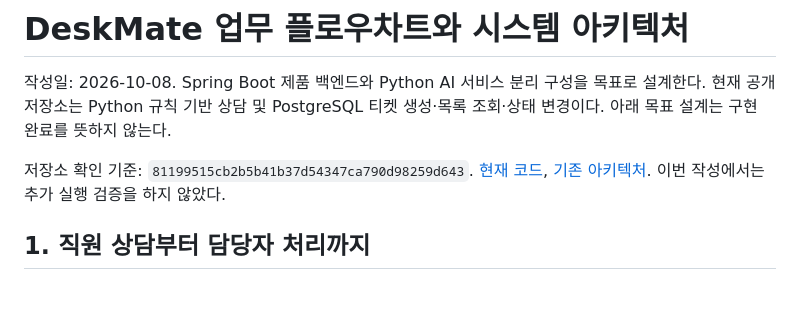
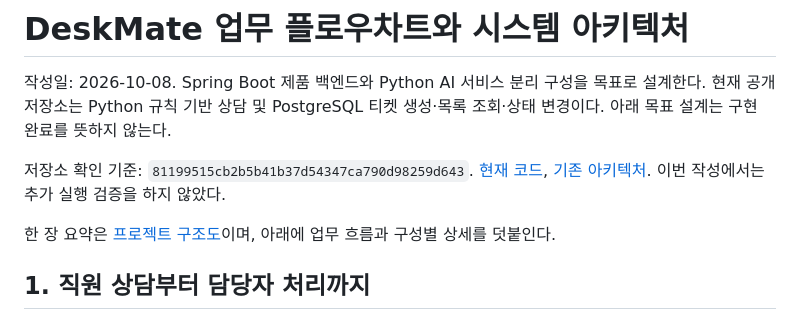
Before and after one commit to Jhanoo/hanwha_final, a Markdown page: 설계/플로우차트_및_아키텍처.md, the part around the change. Drawn GitHub-style; blank space fills up the shorter version.

```diff
--- a/설계/플로우차트_및_아키텍처.md
+++ b/설계/플로우차트_및_아키텍처.md
@@ -3,6 +3,8 @@
 작성일: 2026-10-08. Spring Boot 제품 백엔드와 Python AI 서비스 분리 구성을 목표로 설계한다. 현재 공개 저장소는 Python 규칙 기반 상담 및 PostgreSQL 티켓 생성·목록 조회·상태 변경이다. 아래 목표 설계는 구현 완료를 뜻하지 않는다.
 
 저장소 확인 기준: `81199515cb2b5b41b37d54347ca790d98259d643`. [현재 코드](https://github.com/Jhanoo/hanwha_final/blob/81199515cb2b5b41b37d54347ca790d98259d643/server.py), [기존 아키텍처](https://github.com/Jhanoo/hanwha_final/blob/81199515cb2b5b41b37d54347ca790d98259d643/docs/architecture.md). 이번 작성에서는 추가 실행 검증을 하지 않았다.
+
+한 장 요약은 [프로젝트 구조도](../docs/project-architecture.png)이며, 아래에 업무 흐름과 구성별 상세를 덧붙인다.
 
 ## 1. 직원 상담부터 담당자 처리까지
 
```
Also changed, not shown: README.md (+3 -1 lines), docs/architecture.md (+2 -0 lines), docs/project-architecture.png (added), 2 other files.
